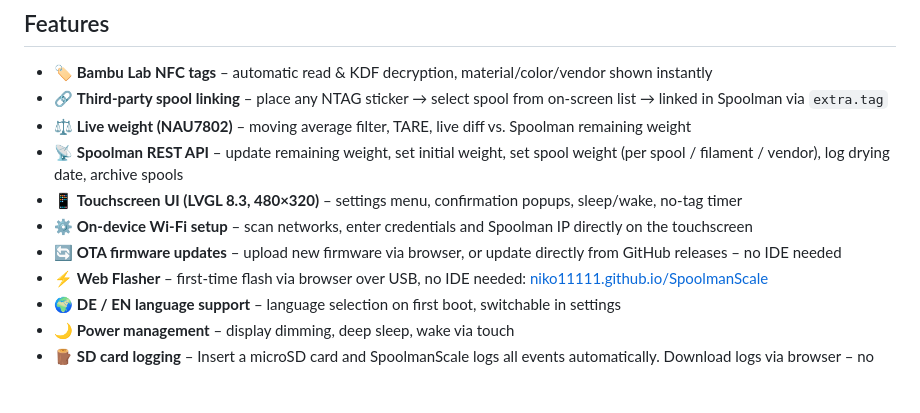
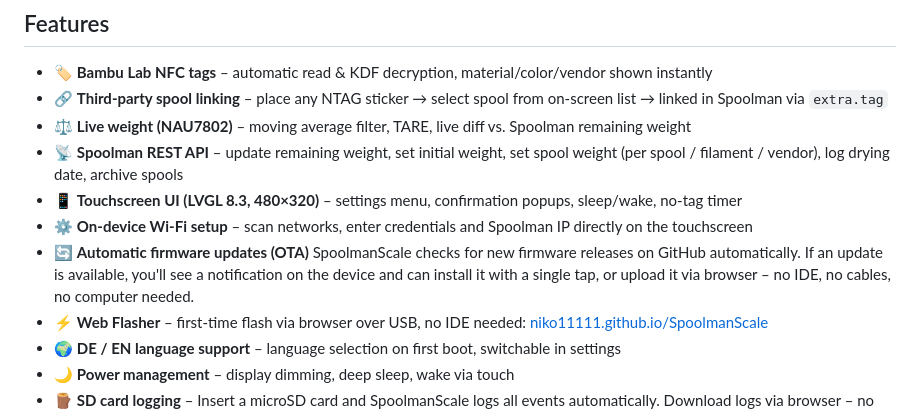
Before and after one commit to Niko11111/SpoolmanScale, a Markdown page: README.md, the part around the change. GitHub-like rendering; blank space fills up the shorter version.

Commit message:
Revise OTA firmware updates description
Updated the OTA firmware updates section to clarify automatic updates and installation process.

```diff
--- a/README.md
+++ b/README.md
@@ -40,7 +40,8 @@ Currently tested with a Spoolman library of 150+ active spools and running stabl
 * 📡 **Spoolman REST API** – update remaining weight, set initial weight, set spool weight (per spool / filament / vendor), log drying date, archive spools
 * 📱 **Touchscreen UI (LVGL 8.3, 480×320)** – settings menu, confirmation popups, sleep/wake, no-tag timer
 * ⚙️ **On-device Wi-Fi setup** – scan networks, enter credentials and Spoolman IP directly on the touchscreen
-* 🔄 **OTA firmware updates** – upload new firmware via browser, or update directly from GitHub releases – no IDE needed
+* 🔄 **Automatic firmware updates (OTA)**
+SpoolmanScale checks for new firmware releases on GitHub automatically. If an update is available, you'll see a notification on the device and can install it with a single tap, or upload it via browser – no IDE, no cables, no computer needed.
 * ⚡ **Web Flasher** – first-time flash via browser over USB, no IDE needed: [niko11111.github.io/SpoolmanScale](https://niko11111.github.io/SpoolmanScale)
 * 🌍 **DE / EN language support** – language selection on first boot, switchable in settings
 * 🌙 **Power management** – display dimming, deep sleep, wake via touch
```
